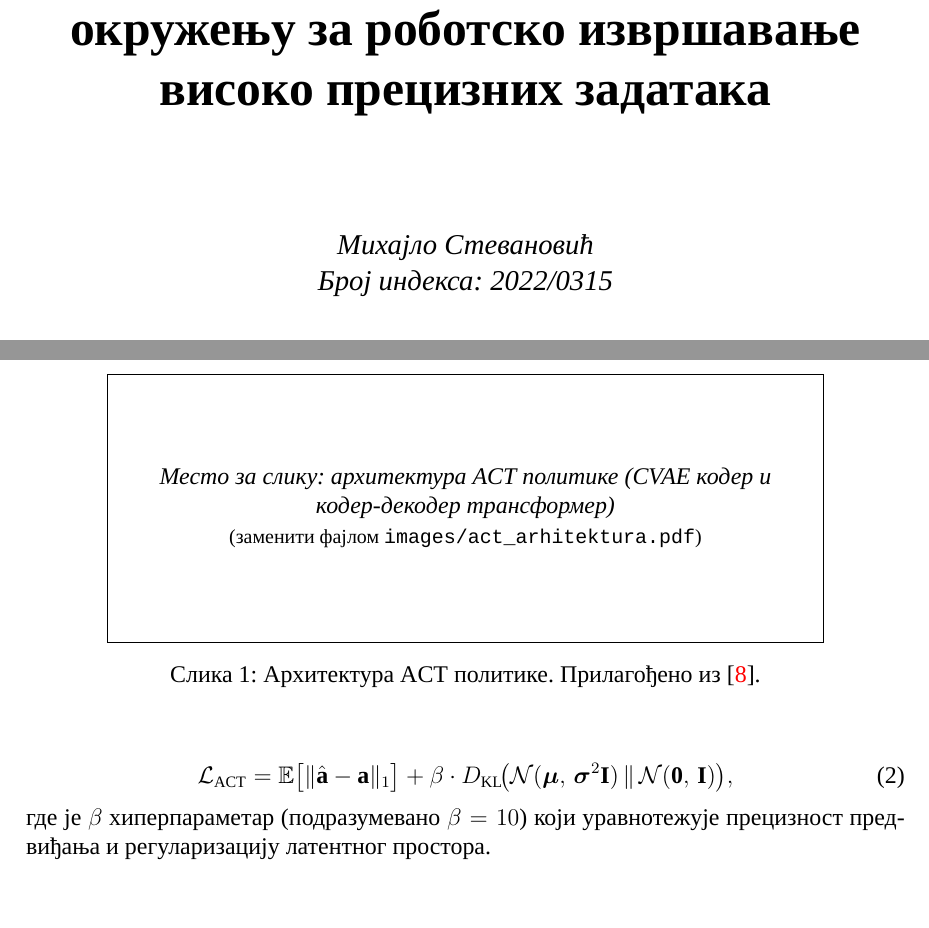
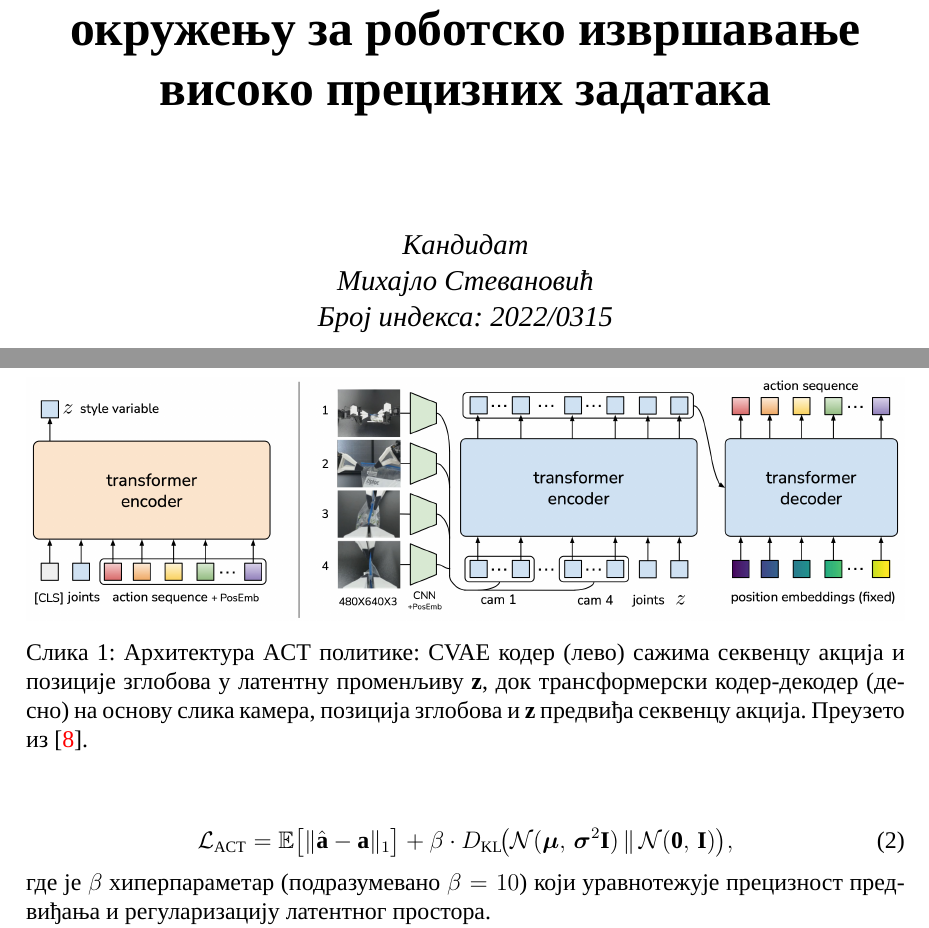
Before and after one commit to MihStev/DIPLOMSKI, a LaTeX document (main.tex): two parts of pages 1 and 7 of 15, joined at a grey line, cut so that both start at the same text, the shorter picture padded with empty space. Compiled offline with XeLaTeX; a missing font is replaced by an installed copy or a similar font.

Commit message:
Dodate slike za transformer od Zhao-a mozda doraditi sa svojom slikom.

```diff
--- a/main.tex
+++ b/main.tex
@@ -75,6 +75,7 @@
 \vspace{0.5cm}
 {\huge\bfseries Испитивање границе учења имитацијама у симулационом окружењу за роботско извршавање високо прецизних задатака\par}
 \vspace{2cm}
+{\large\itshape Кандидат\par}
 {\large\itshape Михајло Стевановић\par}
 {\large\itshape Број индекса: 2022/0315\par}
 \vfill
@@ -191,11 +192,8 @@
 
 \begin{figure}[htbp]
     \centering
-    \fbox{\begin{minipage}[c][45mm][c]{0.80\linewidth}
-        \centering\itshape Место за слику: архитектура ACT политике (CVAE кодер и кодер-декодер трансформер)\\[3pt]
-        \footnotesize\upshape (заменити фајлом \texttt{images/act\_arhitektura.pdf})
-    \end{minipage}}
-    \caption{Архитектура ACT политике. Прилагођено из~\cite{zhao2023act}.}
+    \includegraphics[width=\linewidth]{act_arhitektura}
+    \caption{Архитектура ACT политике: CVAE кодер (лево) сажима секвенцу акција и позиције зглобова у латентну променљиву $\mathbf{z}$, док трансформерски кодер-декодер (десно) на основу слика камера, позиција зглобова и $\mathbf{z}$ предвиђа секвенцу акција. Преузето из~\cite{zhao2023act}.}
     \label{fig:act_arch}
 \end{figure}
 
```
Also changed, not shown: images/act_arhitektura.png (added), main.pdf, main.tex (4 more changed lines), 3 other files.
